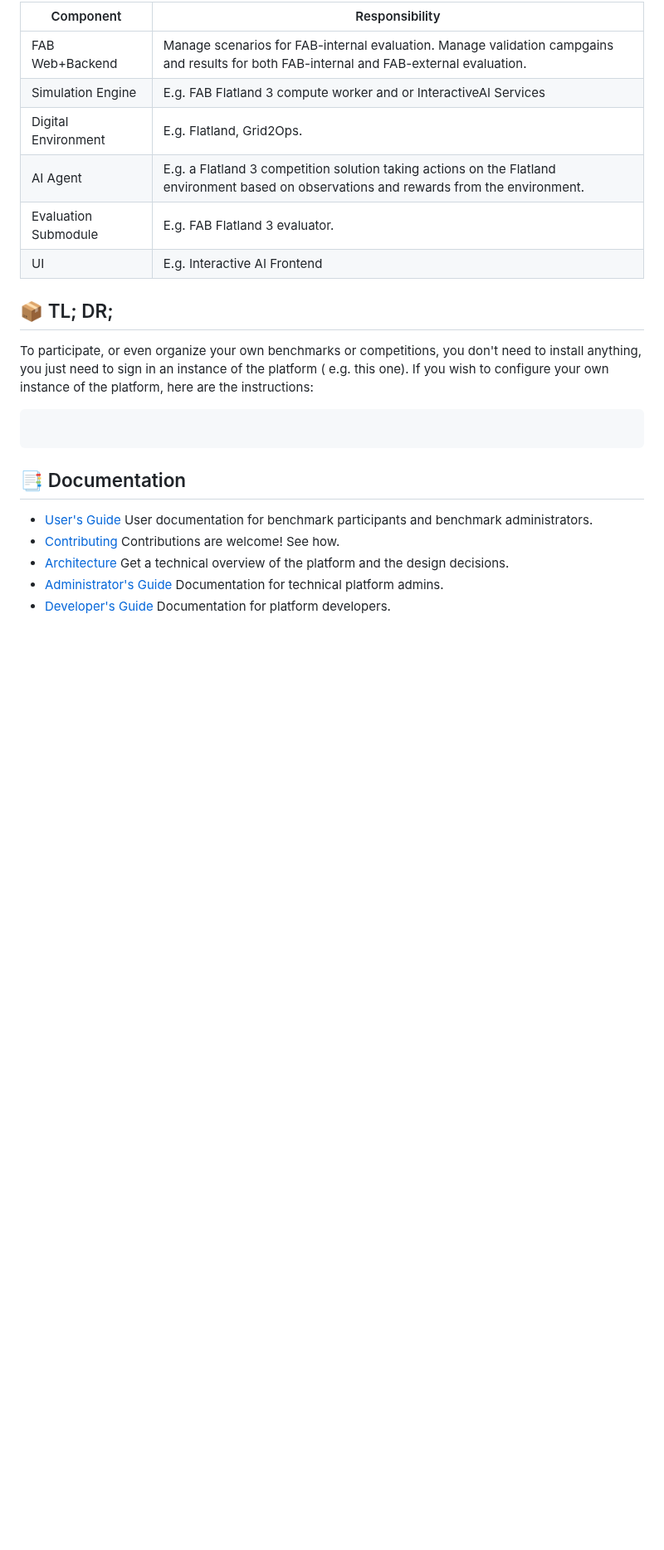
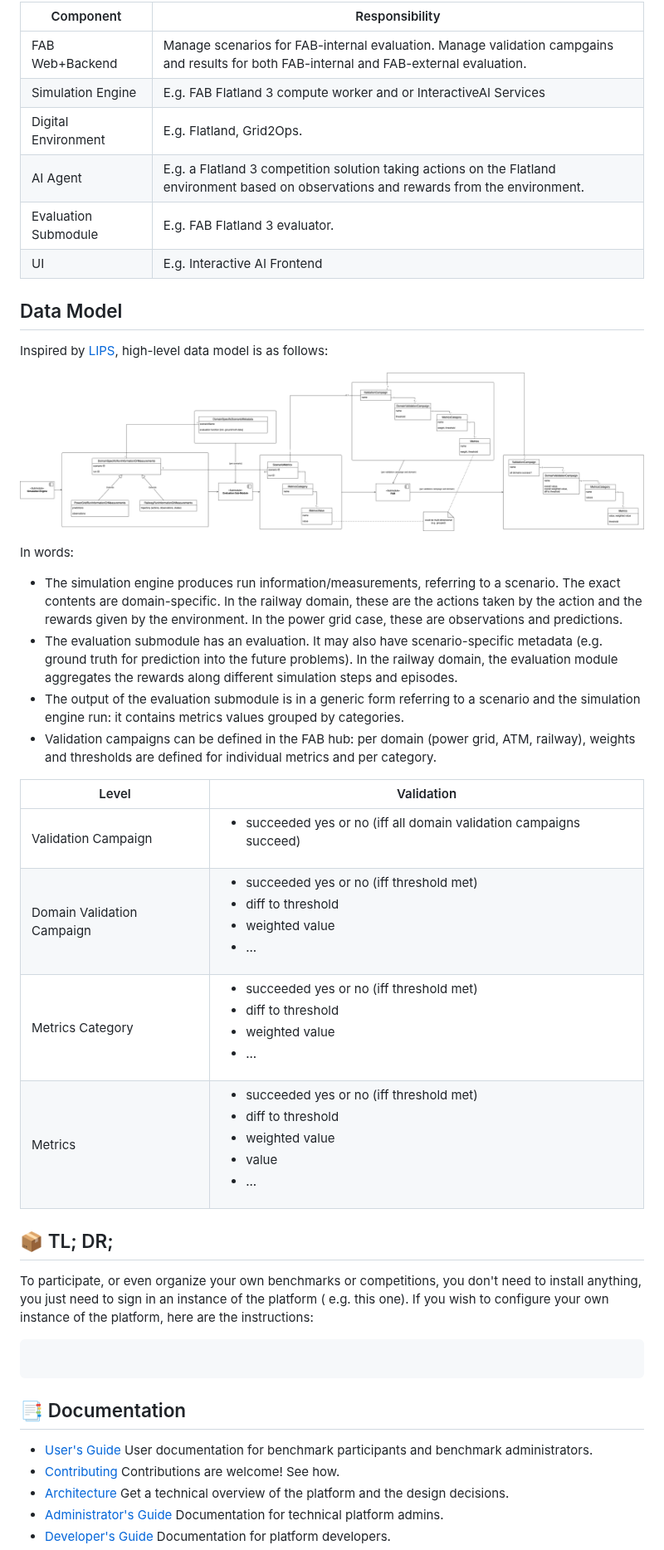
Before and after one commit to flatland-association/flatland-benchmarks, a Markdown page: README.md, the part around one of its changes. Shown at 83% size. Rendered like a GitHub page; pictures changed too: docs/img/readme/DataModel.drawio.png (added); blank space fills up the shorter version.

Commit message:
First version Evaluation Data Model.

```diff
--- a/README.md
+++ b/README.md
@@ -57,6 +57,26 @@ This building block view conceptually reflects closed-loop or interactive-loop,
 | Evaluation Submodule | E.g. FAB Flatland 3 evaluator.                                                                                                            |
 | UI                   | E.g. Interactive AI Frontend                                                                                                              |
 
+## Data Model
+
+Inspired by [LIPS](https://github.com/IRT-SystemX/LIPS), high-level data model is as follows:
+
+![DataModel.drawio.png](docs/img/readme/DataModel.drawio.png)
+
+In words:
+
+* The simulation engine produces run information/measurements, referring to a scenario. The exact contents are domain-specific. In the railway domain, these are the actions taken by the action and the rewards given by the environment. In the power grid case, these are observations and predictions.
+* The evaluation submodule has an evaluation. It may also have scenario-specific metadata (e.g. ground truth for prediction into the future problems). In the railway domain, the evaluation module aggregates the rewards along different simulation steps and episodes.
+* The output of the evaluation submodule is in a generic form referring to a scenario and the simulation engine run: it contains metrics values grouped by categories.
+* Validation campaigns can be defined in the FAB hub: per domain (power grid, ATM, railway), weights and thresholds are defined for individual metrics and per category.
+
+| Level                      | Validation                                                                                                                           |
+|----------------------------|--------------------------------------------------------------------------------------------------------------------------------------|
+| Validation Campaign        | <ul><li>succeeded yes or no (iff all domain validation campaigns succeed)</li></ul>                                                  |
+| Domain Validation Campaign | <ul><li>succeeded yes or no (iff threshold met)</li><li>diff to threshold</li><li>weighted value</li><li>...</li></ul>               |
+| Metrics Category           | <ul><li>succeeded yes or no (iff threshold met)</li><li>diff to threshold</li><li>weighted value</li><li>...</li></ul>               |
+| Metrics                    | <ul><li>succeeded yes or no (iff threshold met)</li><li>diff to threshold</li><li>weighted value</li><li>value</li><li>...</li></ul> |
+
 📦 TL; DR;
 ----------
 To participate, or even organize your own benchmarks or competitions, you don't need to install anything, you just need to sign in an instance of the platform (
```
Also changed, not shown: other parts of README.md (+1 -1 lines).
